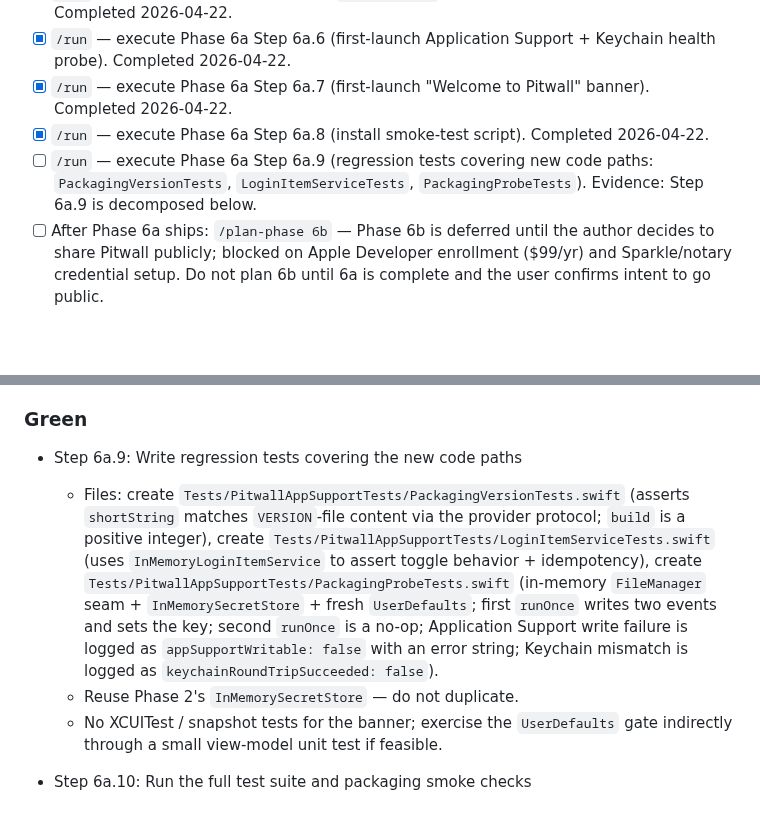
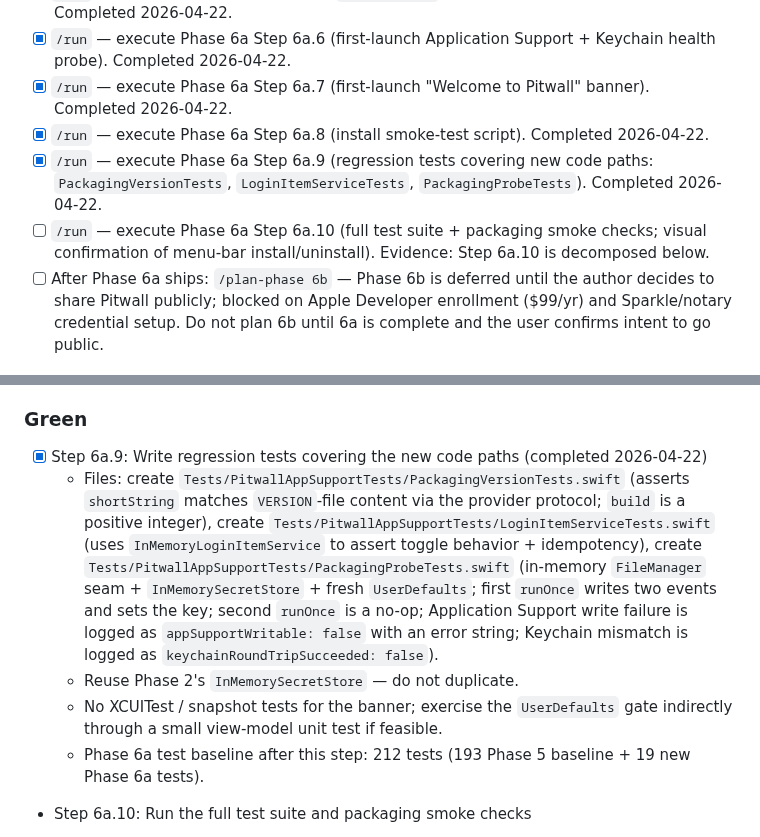
Before and after one commit to GeorgeQLe/pitwall, a Markdown page: tasks/todo.md, 2 parts joined by grey strips. Rendered like a GitHub page; blank space fills up the shorter version.

Commit message:
chore(tasks): mark Phase 6a Step 6a.9 done and queue Step 6a.10
Co-Authored-By: Claude Opus 4.7 (1M context) <noreply@anthropic.com>

```diff
--- a/tasks/todo.md
+++ b/tasks/todo.md
@@ -14,7 +14,8 @@
 - [x] `/run` — execute Phase 6a Step 6a.6 (first-launch Application Support + Keychain health probe). Completed 2026-04-22.
 - [x] `/run` — execute Phase 6a Step 6a.7 (first-launch "Welcome to Pitwall" banner). Completed 2026-04-22.
 - [x] `/run` — execute Phase 6a Step 6a.8 (install smoke-test script). Completed 2026-04-22.
-- [ ] `/run` — execute Phase 6a Step 6a.9 (regression tests covering new code paths: `PackagingVersionTests`, `LoginItemServiceTests`, `PackagingProbeTests`). Evidence: Step 6a.9 is decomposed below.
+- [x] `/run` — execute Phase 6a Step 6a.9 (regression tests covering new code paths: `PackagingVersionTests`, `LoginItemServiceTests`, `PackagingProbeTests`). Completed 2026-04-22.
+- [ ] `/run` — execute Phase 6a Step 6a.10 (full test suite + packaging smoke checks; visual confirmation of menu-bar install/uninstall). Evidence: Step 6a.10 is decomposed below.
 - [ ] After Phase 6a ships: `/plan-phase 6b` — Phase 6b is deferred until the author decides to share Pitwall publicly; blocked on Apple Developer enrollment ($99/yr) and Sparkle/notary credential setup. Do not plan 6b until 6a is complete and the user confirms intent to go public.
 
 ## Completed Phases
@@ -136,10 +137,11 @@
 
 ### Green
 
-- Step 6a.9: Write regression tests covering the new code paths
+- [x] Step 6a.9: Write regression tests covering the new code paths (completed 2026-04-22)
   - Files: create `Tests/PitwallAppSupportTests/PackagingVersionTests.swift` (asserts `shortString` matches `VERSION`-file content via the provider protocol; `build` is a positive integer), create `Tests/PitwallAppSupportTests/LoginItemServiceTests.swift` (uses `InMemoryLoginItemService` to assert toggle behavior + idempotency), create `Tests/PitwallAppSupportTests/PackagingProbeTests.swift` (in-memory `FileManager` seam + `InMemorySecretStore` + fresh `UserDefaults`; first `runOnce` writes two events and sets the key; second `runOnce` is a no-op; Application Support write failure is logged as `appSupportWritable: false` with an error string; Keychain mismatch is logged as `keychainRoundTripSucceeded: false`).
   - Reuse Phase 2's `InMemorySecretStore` — do not duplicate.
   - No XCUITest / snapshot tests for the banner; exercise the `UserDefaults` gate indirectly through a small view-model unit test if feasible.
+  - Phase 6a test baseline after this step: 212 tests (193 Phase 5 baseline + 19 new Phase 6a tests).
 
 - Step 6a.10: Run the full test suite and packaging smoke checks
   - Commands: `swift build`, `swift test` (confirm Phase 5's 193-test baseline plus the new Phase 6a tests all pass, zero regressions), `scripts/smoke-install.sh` (exits 0), `make build` then `open build/Pitwall.app` visual confirmation, `make install` then visual confirmation that `/Applications/Pitwall.app` shows the SF Symbol icon in the menu bar, `make uninstall` then `ls /Applications/Pitwall.app` fails + `ls ~/Library/Application\ Support/Pitwall/` succeeds + `security find-generic-password` still finds provider secrets.
```
Also changed, not shown: tasks/history.md (+3 -0 lines).
